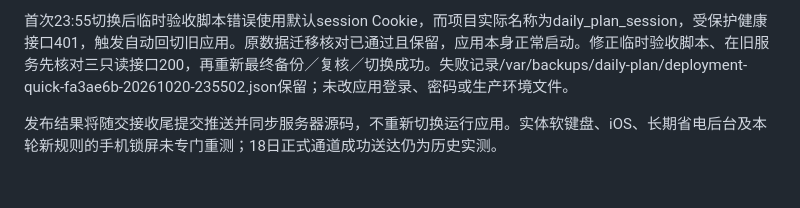
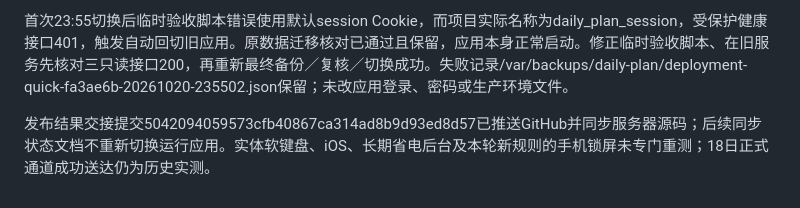
Before and after one commit to cixia-zhao/daily-plan, a Markdown page: docs/releases/2026-10-20-quick-records.md, the part around the change. GitHub-like rendering.

```diff
--- a/docs/releases/2026-10-20-quick-records.md
+++ b/docs/releases/2026-10-20-quick-records.md
@@ -48,4 +48,4 @@ JS及测试脚本语法、Python编译和差异检查通过。全部业务测试
 
 首次23:55切换后临时验收脚本错误使用默认session Cookie，而项目实际名称为daily_plan_session，受保护健康接口401，触发自动回切旧应用。原数据迁移核对已通过且保留，应用本身正常启动。修正临时验收脚本、在旧服务先核对三只读接口200，再重新最终备份／复核／切换成功。失败记录/var/backups/daily-plan/deployment-quick-fa3ae6b-20261020-235502.json保留；未改应用登录、密码或生产环境文件。
 
-发布结果将随交接收尾提交推送并同步服务器源码，不重新切换运行应用。实体软键盘、iOS、长期省电后台及本轮新规则的手机锁屏未专门重测；18日正式通道成功送达仍为历史实测。
+发布结果交接提交5042094059573cfb40867ca314ad8b9d93ed8d57已推送GitHub并同步服务器源码；后续同步状态文档不重新切换运行应用。实体软键盘、iOS、长期省电后台及本轮新规则的手机锁屏未专门重测；18日正式通道成功送达仍为历史实测。
```
Also changed, not shown: HANDOFF.md (+1 -1 lines), task.md (+1 -1 lines).
